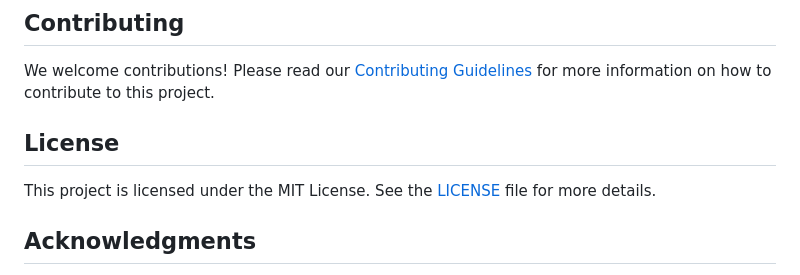
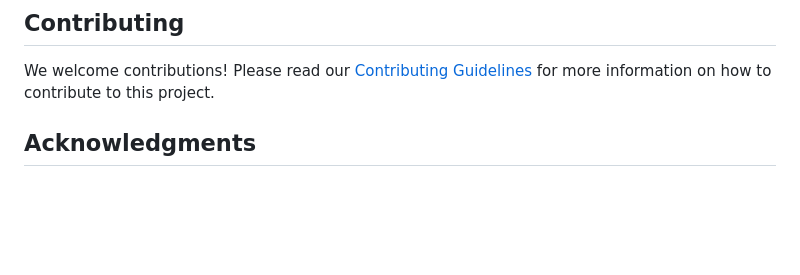
Before and after one commit to BKG-Robocon-team/Smart_Parking_Car_IOT_Challenge_2024, a Markdown page: README.md, the part around the change. Rendered like a GitHub page; blank space fills up the shorter version.

```diff
--- a/README.md
+++ b/README.md
@@ -132,9 +132,6 @@ chmod +x run_scripts.sh
 
 We welcome contributions! Please read our [Contributing Guidelines](CONTRIBUTING.md) for more information on how to contribute to this project.
 
-## License
-
-This project is licensed under the MIT License. See the [LICENSE](LICENSE) file for more details.
 
 ## Acknowledgments
 
```
